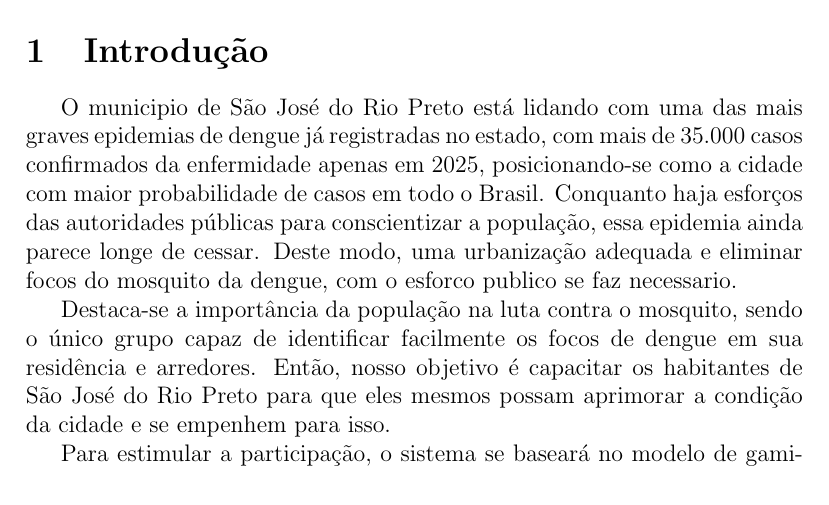
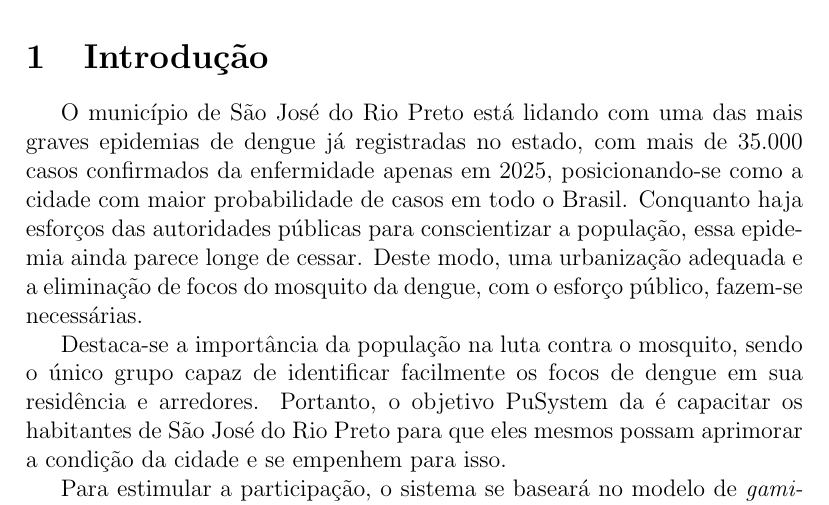
Before and after one commit to Bolt-and-plugs/PuSystems, a LaTeX document (PuSystem.tex): part of page 3 of 11, cut so that both start at the same text. Compiled offline with pdfLaTeX.

Commit message:
agr ta top

```diff
--- a/PuSystem.tex
+++ b/PuSystem.tex
@@ -51,15 +51,18 @@
 \newpage
 \pagenumbering{arabic}
 \pagestyle{fancy}
+\fancyhead[L]{\nouppercase{\leftmark}}
+\rhead{\includegraphics[width=2cm]{Logo Transparente Preto.png}}
+\setlength\headheight{26pt}
 
 
 % % % % % % % % % % % % % % % % % % % % % % % % % % %
 \section{Introdução}
-O municipio de São José do Rio Preto está lidando com uma das mais graves epidemias de dengue já registradas no estado, com mais de 35.000 casos confirmados da enfermidade apenas em 2025, posicionando-se como a cidade com maior probabilidade de casos em todo o Brasil. Conquanto haja esforços das autoridades públicas para conscientizar a população, essa epidemia ainda parece longe de cessar. Deste modo, uma urbanização adequada e eliminar focos do mosquito da dengue, com o esforco publico se faz necessario.
+O município de São José do Rio Preto está lidando com uma das mais graves epidemias de dengue já registradas no estado, com mais de 35.000 casos confirmados da enfermidade apenas em 2025, posicionando-se como a cidade com maior probabilidade de casos em todo o Brasil. Conquanto haja esforços das autoridades públicas para conscientizar a população, essa epidemia ainda parece longe de cessar. Deste modo, uma urbanização adequada e a eliminação de focos do mosquito da dengue, com o esforço público, fazem-se necessárias.
 
-Destaca-se a importância da população na luta contra o mosquito, sendo o único grupo capaz de identificar facilmente os focos de dengue em sua residência e arredores. Então, nosso objetivo é capacitar os habitantes de São José do Rio Preto para que eles mesmos possam aprimorar a condição da cidade e se empenhem para isso.
+Destaca-se a importância da população na luta contra o mosquito, sendo o único grupo capaz de identificar facilmente os focos de dengue em sua residência e arredores. Portanto, o objetivo PuSystem da é capacitar os habitantes de São José do Rio Preto para que eles mesmos possam aprimorar a condição da cidade e se empenhem para isso.
 
-Para estimular a participação, o sistema se baseará no modelo de gamificação Octalysis, criado pelo escritor e empresário Yu-Kai Chou.  O modelo Octalysis é empregado na criação de sistemas de gamificação destinados a potencializar a motivação humana.  Ele alcança esse objetivo ao reconhecer oito "impulsos principais" que precisam ser estimulados:
+Para estimular a participação, o sistema se baseará no modelo de \textit{gamificação} Octalysis, criado pelo escritor e empresário Yu-Kai Chou.  O modelo Octalysis é empregado na criação de sistemas de \textit{gamificação} destinados a potencializar a motivação humana.  Ele alcança esse objetivo ao reconhecer oito "impulsos principais" que precisam ser estimulados:
 
 \begin{enumerate}
     \item \textbf{Epic Meaning \& Calling} se refere à motivação em participar de algo que consideramos maior que nós mesmos, tomando partido em uma causa nobre ou propósito grandioso com impacto importante a nossa vizinhança, cidade, país ou mundo.
```
Also changed, not shown: Logo Transparente Preto.png (added).
